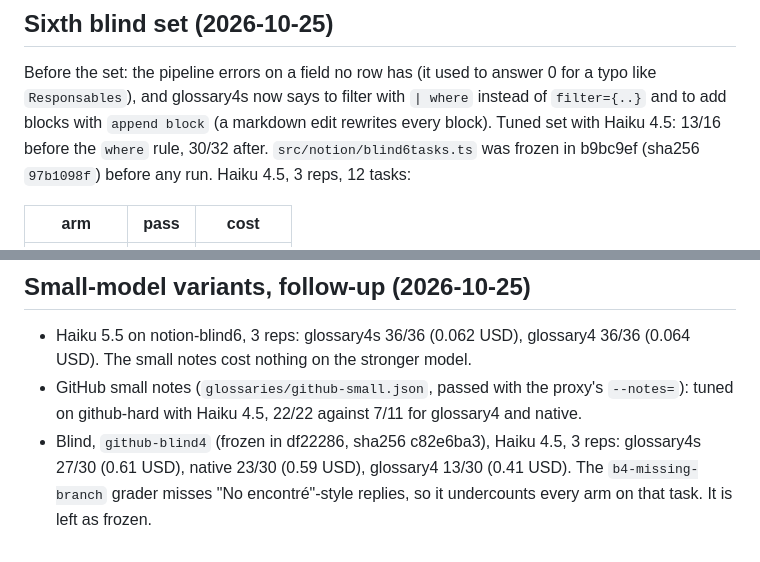
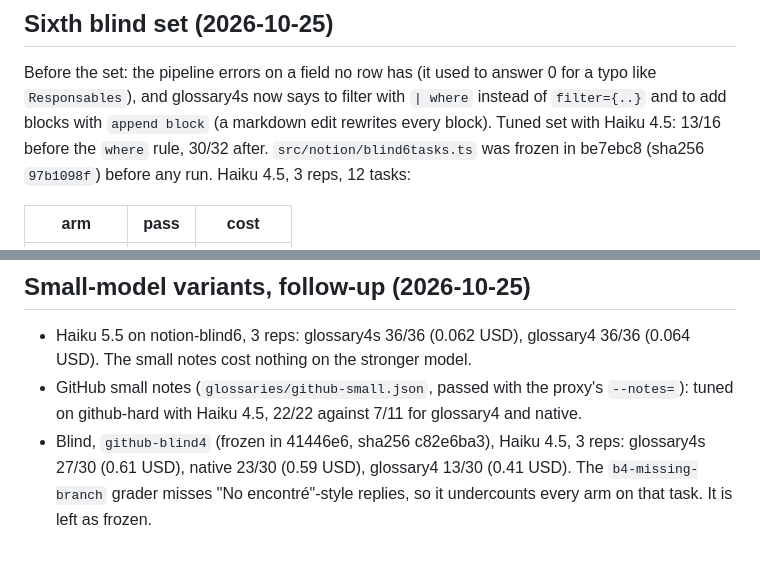
Before and after one commit to Rixmerz/phrasebook, a Markdown page: docs/RESULTS.md, 2 parts joined by grey strips. Drawn GitHub-style.

Commit message:
Update freeze commit ids after the history rewrite
Co-Authored-By: Claude Opus 5.5 <noreply@anthropic.com>
Claude-Session: https://claude.ai/code/session_014dbeTNMDV6PYxhKPkKBTeV

```diff
--- a/docs/RESULTS.md
+++ b/docs/RESULTS.md
@@ -1022,7 +1022,7 @@ Across blind sets 4 and 5, Haiku 4.5 passes 61/72 with glossary4s, 55/72 with gl
 Before the set: the pipeline errors on a field no row has (it used to answer 0 for a typo like
 `Responsables`), and glossary4s now says to filter with `| where` instead of `filter={..}` and to
 add blocks with `append block` (a markdown edit rewrites every block). Tuned set with Haiku 4.5:
-13/16 before the `where` rule, 30/32 after. `src/notion/blind6tasks.ts` was frozen in b9bc9ef
+13/16 before the `where` rule, 30/32 after. `src/notion/blind6tasks.ts` was frozen in be7ebc8
 (sha256 `97b1098f`) before any run. Haiku 4.5, 3 reps, 12 tasks:
 
 | arm | pass | cost |
@@ -1035,4 +1035,4 @@ add blocks with `append block` (a markdown edit rewrites every block). Tuned set
 
 - Haiku 5.5 on notion-blind6, 3 reps: glossary4s 36/36 (0.062 USD), glossary4 36/36 (0.064 USD). The small notes cost nothing on the stronger model.
 - GitHub small notes (`glossaries/github-small.json`, passed with the proxy's `--notes=`): tuned on github-hard with Haiku 4.5, 22/22 against 7/11 for glossary4 and native.
-- Blind, `github-blind4` (frozen in df22286, sha256 c82e6ba3), Haiku 4.5, 3 reps: glossary4s 27/30 (0.61 USD), native 23/30 (0.59 USD), glossary4 13/30 (0.41 USD). The `b4-missing-branch` grader misses "No encontré"-style replies, so it undercounts every arm on that task. It is left as frozen.
+- Blind, `github-blind4` (frozen in 41446e6, sha256 c82e6ba3), Haiku 4.5, 3 reps: glossary4s 27/30 (0.61 USD), native 23/30 (0.59 USD), glossary4 13/30 (0.41 USD). The `b4-missing-branch` grader misses "No encontré"-style replies, so it undercounts every arm on that task. It is left as frozen.
```
